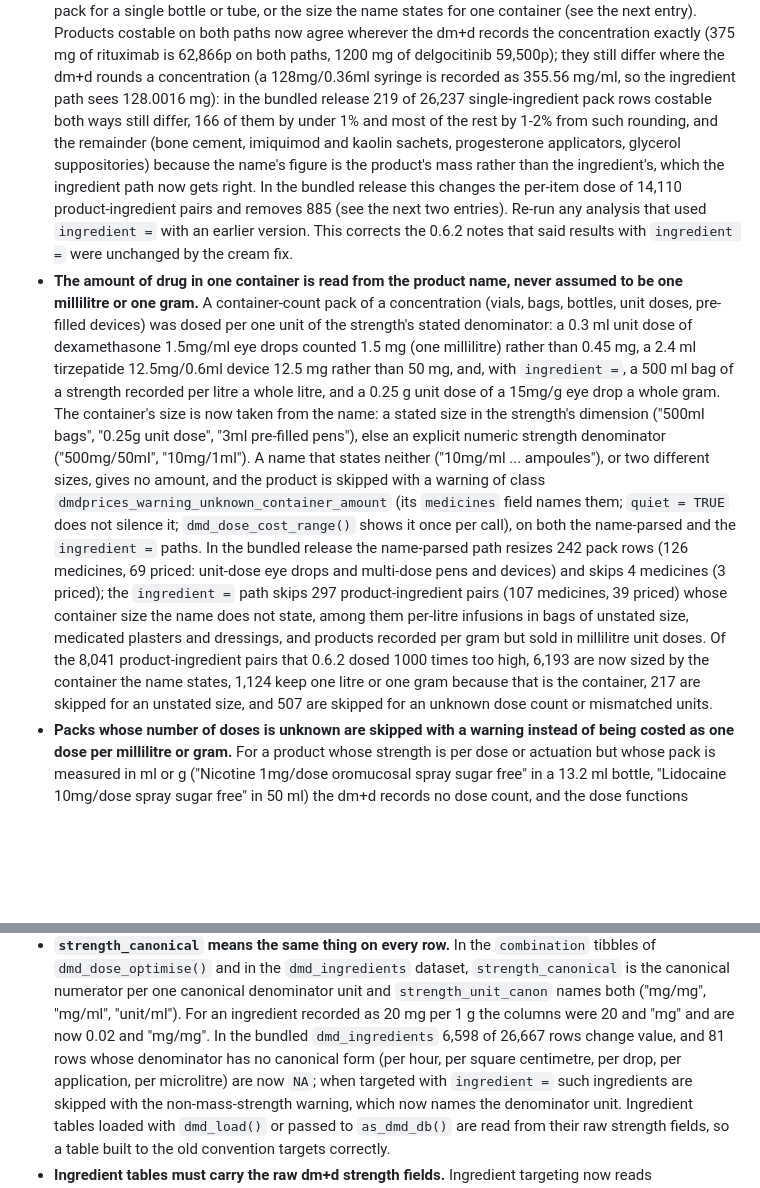
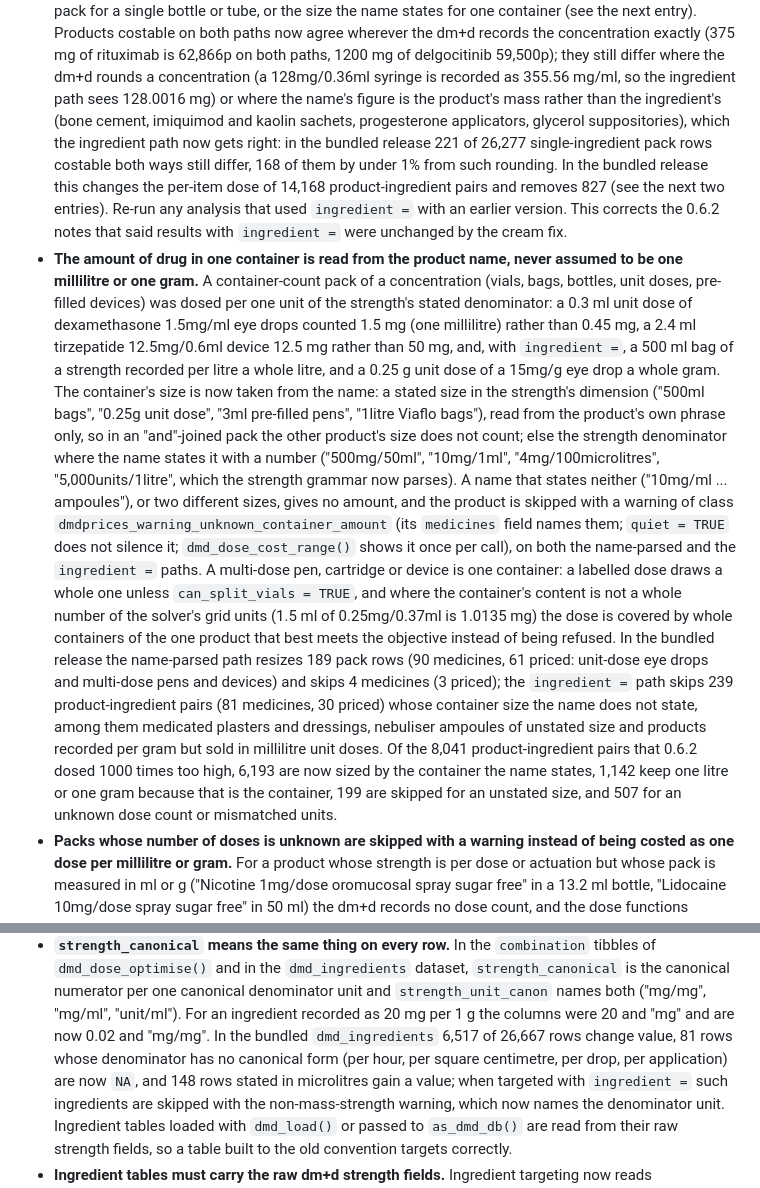
Before and after one commit to w-hardy/dmdprices, a Markdown page: NEWS.md, 2 parts joined by grey strips. GitHub-like rendering; blank space fills up the shorter version.

Commit message:
docs: NEWS for the revised container-quantity rule
Co-Authored-By: Claude Fable 5.1 <noreply@anthropic.com>
Claude-Session: https://claude.ai/code/session_013FdrdQCBveeh4HzQUUekoF

```diff
--- a/NEWS.md
+++ b/NEWS.md
@@ -51,16 +51,17 @@
   rituximab is 62,866p on both paths, 1200 mg of delgocitinib 59,500p);
   they still differ where the dm+d rounds a concentration (a 128mg/0.36ml
   syringe is recorded as 355.56 mg/ml, so the ingredient path sees
-  128.0016 mg): in the bundled release 219 of 26,237 single-ingredient pack rows costable
-  both ways still differ, 166 of them by under 1% and most of the rest by
-  1-2% from such rounding, and the remainder (bone cement, imiquimod and
-  kaolin sachets, progesterone applicators, glycerol suppositories) because
-  the name's figure is the product's mass rather than the ingredient's,
-  which the ingredient path now gets right. In the bundled release this changes the per-item
-  dose of 14,110 product-ingredient pairs and removes 885 (see the next two
-  entries). Re-run any analysis that used `ingredient =` with an earlier
-  version. This corrects the 0.6.2 notes that said results with
-  `ingredient =` were unchanged by the cream fix.
+  128.0016 mg) or where the name's figure is the product's mass rather than
+  the ingredient's (bone cement, imiquimod and kaolin sachets, progesterone
+  applicators, glycerol suppositories), which the ingredient path now gets
+  right: in the bundled release 221 of 26,277
+  single-ingredient pack rows costable both ways still differ,
+  168 of them by under 1% from such rounding. In the bundled
+  release this changes the per-item dose of 14,168
+  product-ingredient pairs and removes 827 (see the next two entries).
+  Re-run any analysis that used `ingredient =` with an earlier version. This
+  corrects the 0.6.2 notes that said results with `ingredient =` were
+  unchanged by the cream fix.
 - **The amount of drug in one container is read from the product name,
   never assumed to be one millilitre or one gram.** A container-count pack
   of a concentration (vials, bags, bottles, unit doses, pre-filled devices)
@@ -71,24 +72,34 @@
   recorded per litre a whole litre, and a 0.25 g unit dose of a 15mg/g eye
   drop a whole gram. The container's size is now taken from the name: a
   stated size in the strength's dimension ("500ml bags", "0.25g unit dose",
-  "3ml pre-filled pens"), else an explicit numeric strength denominator
-  ("500mg/50ml", "10mg/1ml"). A name that states neither ("10mg/ml ...
-  ampoules"), or two different sizes, gives no amount, and the product is
-  skipped with a warning of class
+  "3ml pre-filled pens", "1litre Viaflo bags"), read from the product's own
+  phrase only, so in an "and"-joined pack the other product's size does not
+  count; else the strength denominator where the name states it with a
+  number ("500mg/50ml", "10mg/1ml", "4mg/100microlitres", "5,000units/1litre",
+  which the strength grammar now parses). A name that states neither
+  ("10mg/ml ... ampoules"), or two different sizes, gives no amount, and the
+  product is skipped with a warning of class
   `dmdprices_warning_unknown_container_amount` (its `medicines` field names
   them; `quiet = TRUE` does not silence it; `dmd_dose_cost_range()` shows it
-  once per call), on both the name-parsed and the `ingredient =` paths. In
-  the bundled release the name-parsed path resizes 242 pack rows (126
-  medicines, 69 priced: unit-dose eye drops and multi-dose pens and
-  devices) and skips 4 medicines (3 priced); the `ingredient =` path skips
-  297 product-ingredient pairs (107 medicines, 39 priced) whose container
-  size the name does not state, among them per-litre infusions in bags of
-  unstated size, medicated plasters and dressings, and products recorded per
-  gram but sold in millilitre unit doses. Of the 8,041 product-ingredient pairs that 0.6.2 dosed 1000 times too
-  high, 6,193 are now sized by the container the name states, 1,124 keep
-  one litre or one gram because that is the container, 217 are skipped for
-  an unstated size, and 507 are skipped for an unknown dose count or
-  mismatched units.
+  once per call), on both the name-parsed and the `ingredient =` paths. A
+  multi-dose pen, cartridge or device is one container: a labelled dose
+  draws a whole one unless `can_split_vials = TRUE`, and where the
+  container's content is not a whole number of the solver's grid units
+  (1.5 ml of 0.25mg/0.37ml is 1.0135 mg) the dose is covered by whole
+  containers of the one product that best meets the objective instead of
+  being refused. In the bundled release the name-parsed path resizes
+  189 pack rows (90 medicines, 61
+  priced: unit-dose eye drops and multi-dose pens and devices) and skips
+  4 medicines (3 priced); the `ingredient =`
+  path skips 239 product-ingredient pairs (81
+  medicines, 30 priced) whose container size the name does
+  not state, among them medicated plasters and dressings, nebuliser ampoules
+  of unstated size and products recorded per gram but sold in millilitre
+  unit doses. Of the 8,041 product-ingredient pairs that 0.6.2 dosed
+  1000 times too high, 6,193 are now sized by the container the name
+  states, 1,142 keep one litre or one gram because that is the
+  container, 199 are skipped for an unstated size, and 507
+  for an unknown dose count or mismatched units.
 - **Packs whose number of doses is unknown are skipped with a warning
   instead of being costed as one dose per millilitre or gram.** For a
   product whose strength is per dose or actuation but whose pack is measured
@@ -138,9 +149,10 @@
   per one canonical denominator unit and `strength_unit_canon` names both
   ("mg/mg", "mg/ml", "unit/ml"). For an ingredient recorded as 20 mg per 1 g
   the columns were 20 and "mg" and are now 0.02 and "mg/mg". In the bundled
-  `dmd_ingredients` 6,598 of 26,667 rows change value, and 81 rows whose
-  denominator has no canonical form (per hour, per square centimetre, per
-  drop, per application, per microlitre) are now `NA`; when targeted with
+  `dmd_ingredients` 6,517 of 26,667 rows change value, 81
+  rows whose denominator has no canonical form (per hour, per square
+  centimetre, per drop, per application) are now `NA`, and 148
+  rows stated in microlitres gain a value; when targeted with
   `ingredient =` such ingredients are skipped with the non-mass-strength
   warning, which now names the denominator unit. Ingredient tables loaded
   with `dmd_load()` or passed to `as_dmd_db()` are read from their raw
```
